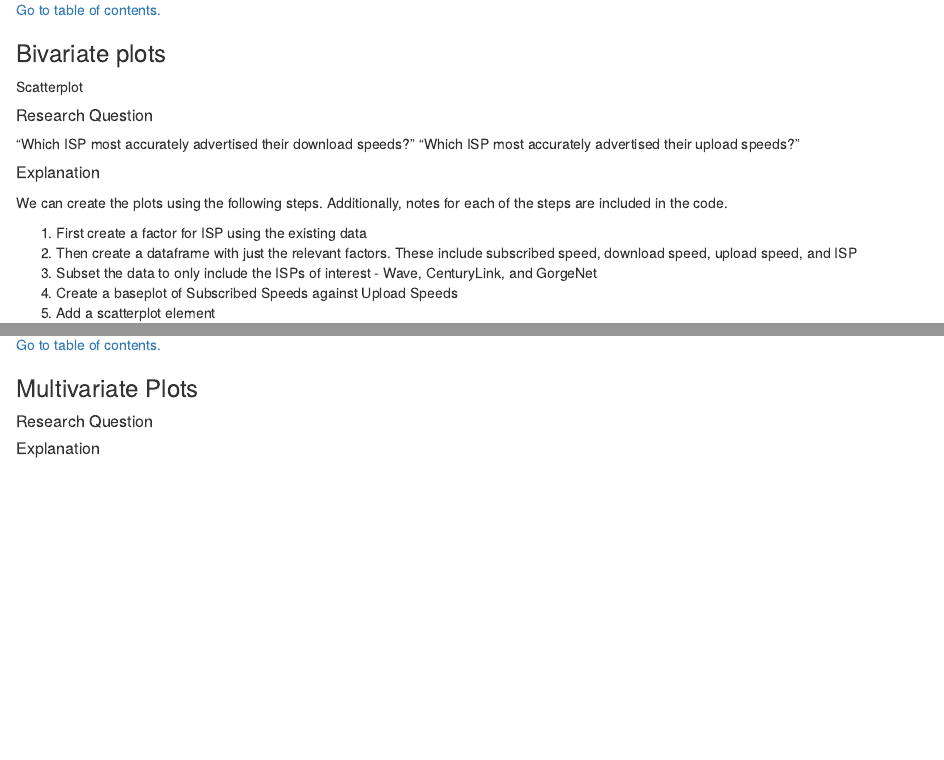
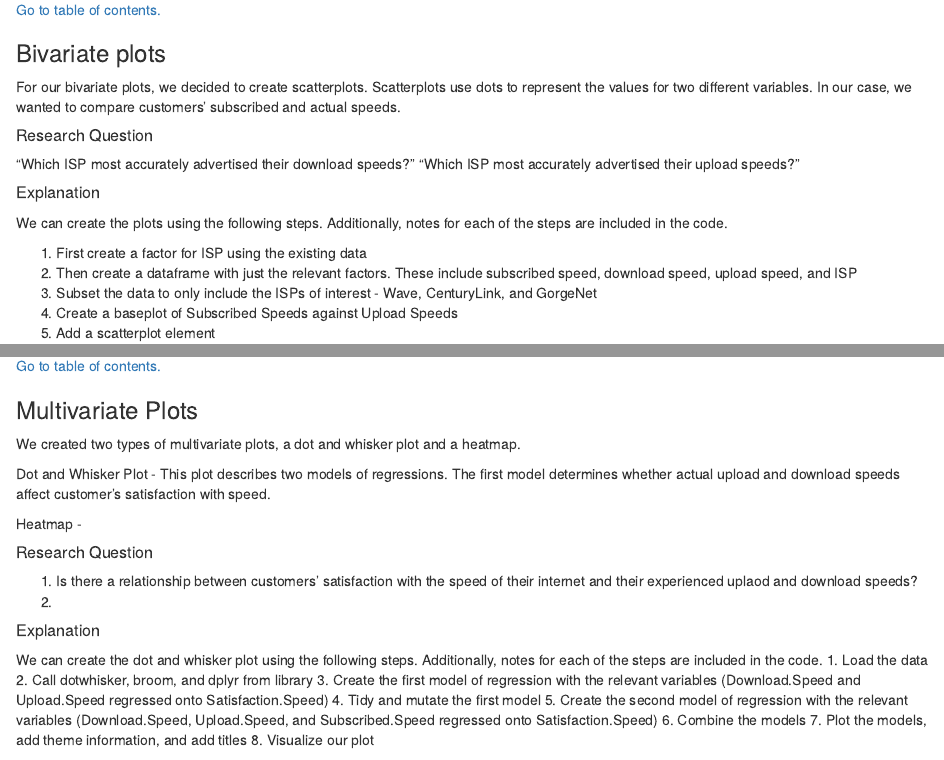
Before and after one commit to andernd/Team_Assignments, an R Markdown document (index.Rmd): the page in a window 1100 px wide, from 3800 px down, and a second part further down, joined at a grey line. Rendered offline with R 4.5, knitr and Pandoc, with nearby package versions; some code elsewhere in the file could not run offline.

Commit message:
update for multivariate

````diff
--- a/index.Rmd
+++ b/index.Rmd
@@ -188,7 +188,7 @@ _____
 
 ### Bivariate plots
 
-Scatterplot
+For our bivariate plots, we decided to create scatterplots. Scatterplots use dots to represent the values for two different variables. In our case, we wanted to compare customers' subscribed and actual speeds.
 
 ##### Research Question
 
@@ -316,10 +316,27 @@ _____
 <a id='part4'></a>
 
 ### Multivariate Plots
+We created two types of multivariate plots, a dot and whisker plot and a heatmap.
+
+Dot and Whisker Plot - This plot describes two models of regressions. The first model determines whether actual upload and download speeds affect customer's satisfaction with speed.
+
+Heatmap -
 
 ##### Research Question
+1) Is there a relationship between customers' satisfaction with the speed of their internet and their experienced uplaod and download speeds?
+2)
 
 ##### Explanation
+
+We can create the dot and whisker plot using the following steps. Additionally, notes for each of the steps are included in the code.
+1. Load the data
+2. Call dotwhisker, broom, and dplyr from library
+3. Create the first model of regression with the relevant variables (Download.Speed and Upload.Speed regressed onto Satisfaction.Speed)
+4. Tidy and mutate the first model
+5. Create the second model of regression with the relevant variables (Download.Speed, Upload.Speed, and Subscribed.Speed regressed onto Satisfaction.Speed)
+6. Combine the models
+7. Plot the models, add theme information, and add titles
+8. Visualize our plot
 
 ```{r echo=FALSE, message=FALSE}
 # loading the data source and opening libraries
````
Also changed, not shown: index.Rmd (4 more changed lines).
